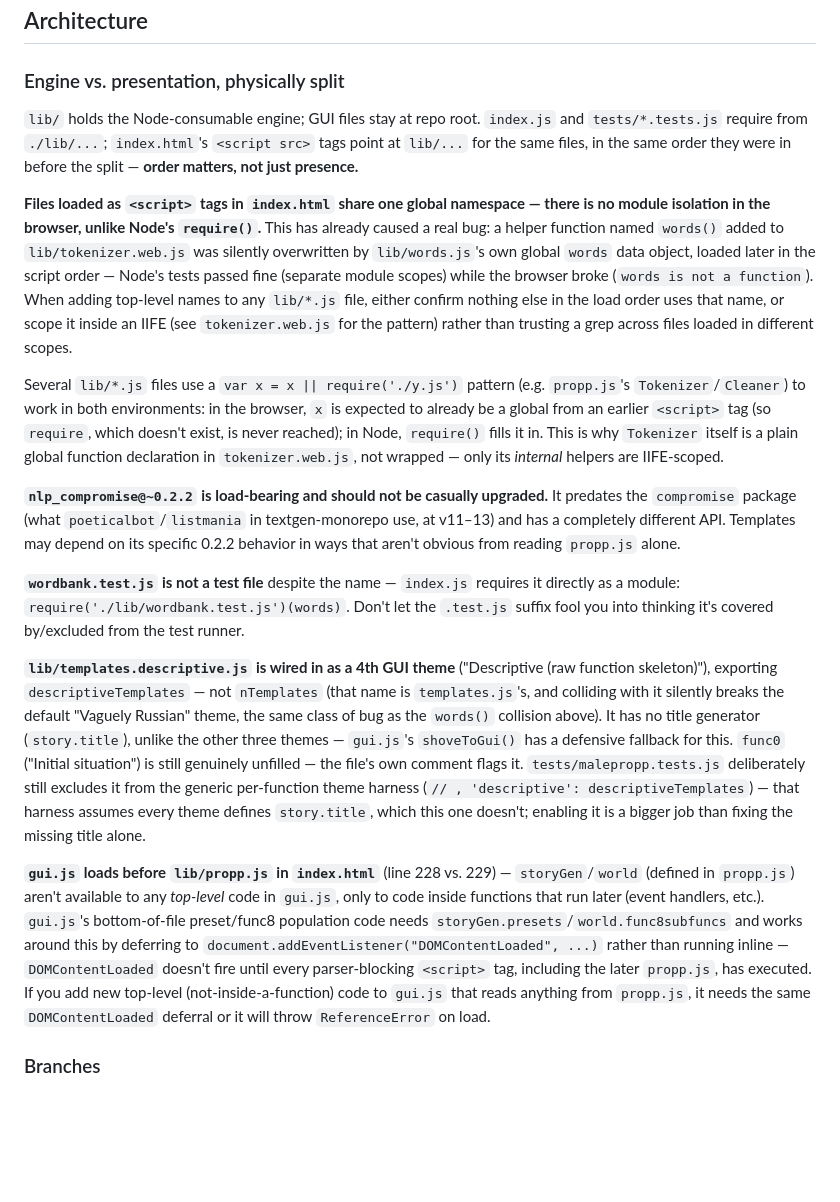
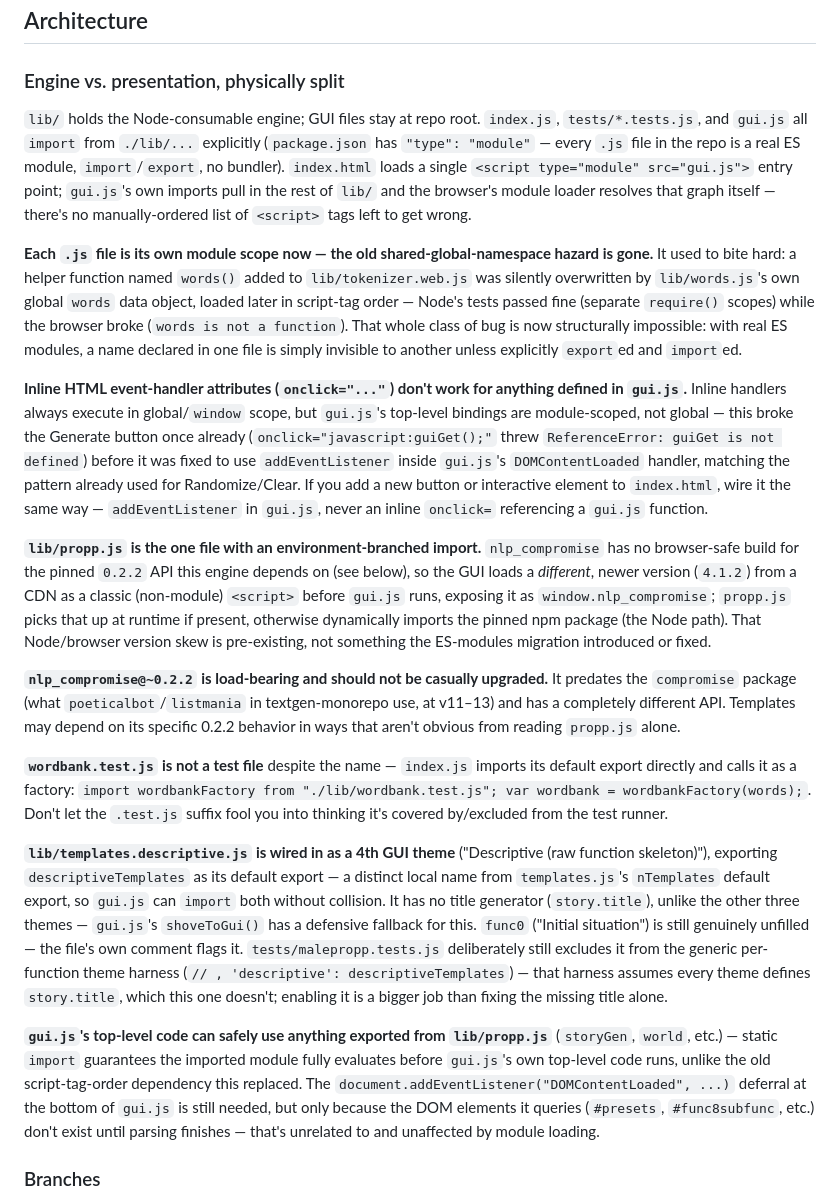
Before and after one commit to MichaelPaulukonis/malepropp, a Markdown page: CLAUDE.md, the part around the change. Rendered like a GitHub page; blank space fills up the shorter version.

Commit message:
docs: update CLAUDE.md for ESM module structure
Task 17 of the ES modules migration: the "Engine vs. presentation,
physically split" section still documented the pre-migration reality
(shared script-tag global namespace, var x = x || require() fallback,
gui.js loading before propp.js by script order). Rewrites those
paragraphs to describe the current module-scoped, import/export
structure, and adds the inline-onclick/module-scope gotcha discovered
during Task 16 (Generate button broke, fixed via addEventListener).

```diff
--- a/CLAUDE.md
+++ b/CLAUDE.md
@@ -27,19 +27,21 @@ node index.js          # generates stories to ~50k words, writes wonder.tale.<ra
 
 ### Engine vs. presentation, physically split
 
-`lib/` holds the Node-consumable engine; GUI files stay at repo root. `index.js` and `tests/*.tests.js` require from `./lib/...`; `index.html`'s `<script src>` tags point at `lib/...` for the same files, in the same order they were in before the split — **order matters, not just presence.**
+`lib/` holds the Node-consumable engine; GUI files stay at repo root. `index.js`, `tests/*.tests.js`, and `gui.js` all `import` from `./lib/...` explicitly (`package.json` has `"type": "module"` — every `.js` file in the repo is a real ES module, `import`/`export`, no bundler). `index.html` loads a single `<script type="module" src="gui.js">` entry point; `gui.js`'s own imports pull in the rest of `lib/` and the browser's module loader resolves that graph itself — there's no manually-ordered list of `<script>` tags left to get wrong.
 
-**Files loaded as `<script>` tags in `index.html` share one global namespace — there is no module isolation in the browser, unlike Node's `require()`.** This has already caused a real bug: a helper function named `words()` added to `lib/tokenizer.web.js` was silently overwritten by `lib/words.js`'s own global `words` data object, loaded later in the script order — Node's tests passed fine (separate module scopes) while the browser broke (`words is not a function`). When adding top-level names to any `lib/*.js` file, either confirm nothing else in the load order uses that name, or scope it inside an IIFE (see `tokenizer.web.js` for the pattern) rather than trusting a grep across files loaded in different scopes.
+**Each `.js` file is its own module scope now — the old shared-global-namespace hazard is gone.** It used to bite hard: a helper function named `words()` added to `lib/tokenizer.web.js` was silently overwritten by `lib/words.js`'s own global `words` data object, loaded later in script-tag order — Node's tests passed fine (separate `require()` scopes) while the browser broke (`words is not a function`). That whole class of bug is now structurally impossible: with real ES modules, a name declared in one file is simply invisible to another unless explicitly `export`ed and `import`ed.
 
-Several `lib/*.js` files use a `var x = x || require('./y.js')` pattern (e.g. `propp.js`'s `Tokenizer`/`Cleaner`) to work in both environments: in the browser, `x` is expected to already be a global from an earlier `<script>` tag (so `require`, which doesn't exist, is never reached); in Node, `require()` fills it in. This is why `Tokenizer` itself is a plain global function declaration in `tokenizer.web.js`, not wrapped — only its *internal* helpers are IIFE-scoped.
+**Inline HTML event-handler attributes (`onclick="..."`) don't work for anything defined in `gui.js`.** Inline handlers always execute in global/`window` scope, but `gui.js`'s top-level bindings are module-scoped, not global — this broke the Generate button once already (`onclick="javascript:guiGet();"` threw `ReferenceError: guiGet is not defined`) before it was fixed to use `addEventListener` inside `gui.js`'s `DOMContentLoaded` handler, matching the pattern already used for Randomize/Clear. If you add a new button or interactive element to `index.html`, wire it the same way — `addEventListener` in `gui.js`, never an inline `onclick=` referencing a `gui.js` function.
+
+**`lib/propp.js` is the one file with an environment-branched import.** `nlp_compromise` has no browser-safe build for the pinned `0.2.2` API this engine depends on (see below), so the GUI loads a *different*, newer version (`4.1.2`) from a CDN as a classic (non-module) `<script>` before `gui.js` runs, exposing it as `window.nlp_compromise`; `propp.js` picks that up at runtime if present, otherwise dynamically imports the pinned npm package (the Node path). That Node/browser version skew is pre-existing, not something the ES-modules migration introduced or fixed.
 
 **`nlp_compromise@~0.2.2` is load-bearing and should not be casually upgraded.** It predates the `compromise` package (what `poeticalbot`/`listmania` in textgen-monorepo use, at v11–13) and has a completely different API. Templates may depend on its specific 0.2.2 behavior in ways that aren't obvious from reading `propp.js` alone.
 
-**`wordbank.test.js` is not a test file** despite the name — `index.js` requires it directly as a module: `require('./lib/wordbank.test.js')(words)`. Don't let the `.test.js` suffix fool you into thinking it's covered by/excluded from the test runner.
+**`wordbank.test.js` is not a test file** despite the name — `index.js` imports its default export directly and calls it as a factory: `import wordbankFactory from "./lib/wordbank.test.js"; var wordbank = wordbankFactory(words);`. Don't let the `.test.js` suffix fool you into thinking it's covered by/excluded from the test runner.
 
-**`lib/templates.descriptive.js` is wired in as a 4th GUI theme** ("Descriptive (raw function skeleton)"), exporting `descriptiveTemplates` — not `nTemplates` (that name is `templates.js`'s, and colliding with it silently breaks the default "Vaguely Russian" theme, the same class of bug as the `words()` collision above). It has no title generator (`story.title`), unlike the other three themes — `gui.js`'s `shoveToGui()` has a defensive fallback for this. `func0` ("Initial situation") is still genuinely unfilled — the file's own comment flags it. `tests/malepropp.tests.js` deliberately still excludes it from the generic per-function theme harness (`// , 'descriptive': descriptiveTemplates`) — that harness assumes every theme defines `story.title`, which this one doesn't; enabling it is a bigger job than fixing the missing title alone.
+**`lib/templates.descriptive.js` is wired in as a 4th GUI theme** ("Descriptive (raw function skeleton)"), exporting `descriptiveTemplates` as its default export — a distinct local name from `templates.js`'s `nTemplates` default export, so `gui.js` can `import` both without collision. It has no title generator (`story.title`), unlike the other three themes — `gui.js`'s `shoveToGui()` has a defensive fallback for this. `func0` ("Initial situation") is still genuinely unfilled — the file's own comment flags it. `tests/malepropp.tests.js` deliberately still excludes it from the generic per-function theme harness (`// , 'descriptive': descriptiveTemplates`) — that harness assumes every theme defines `story.title`, which this one doesn't; enabling it is a bigger job than fixing the missing title alone.
 
-**`gui.js` loads before `lib/propp.js` in `index.html`** (line 228 vs. 229) — `storyGen`/`world` (defined in `propp.js`) aren't available to any *top-level* code in `gui.js`, only to code inside functions that run later (event handlers, etc.). `gui.js`'s bottom-of-file preset/func8 population code needs `storyGen.presets`/`world.func8subfuncs` and works around this by deferring to `document.addEventListener("DOMContentLoaded", ...)` rather than running inline — `DOMContentLoaded` doesn't fire until every parser-blocking `<script>` tag, including the later `propp.js`, has executed. If you add new top-level (not-inside-a-function) code to `gui.js` that reads anything from `propp.js`, it needs the same `DOMContentLoaded` deferral or it will throw `ReferenceError` on load.
+**`gui.js`'s top-level code can safely use anything exported from `lib/propp.js`** (`storyGen`, `world`, etc.) — static `import` guarantees the imported module fully evaluates before `gui.js`'s own top-level code runs, unlike the old script-tag-order dependency this replaced. The `document.addEventListener("DOMContentLoaded", ...)` deferral at the bottom of `gui.js` is still needed, but only because the DOM elements it queries (`#presets`, `#func8subfunc`, etc.) don't exist until parsing finishes — that's unrelated to and unaffected by module loading.
 
 ### Branches
 
```
